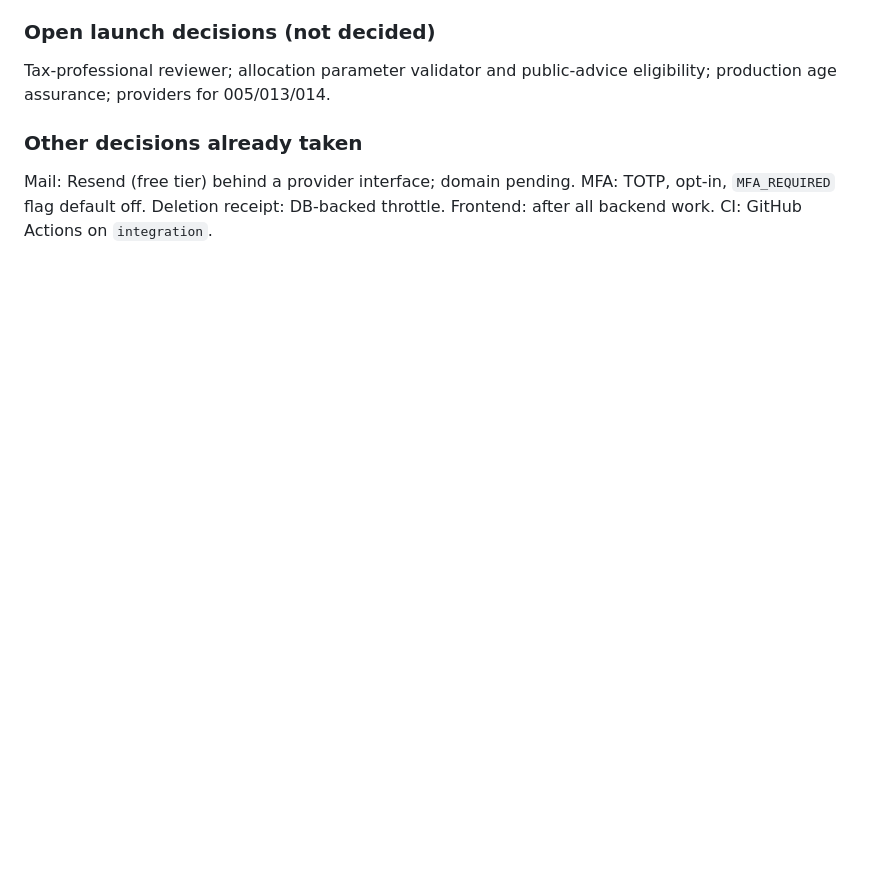
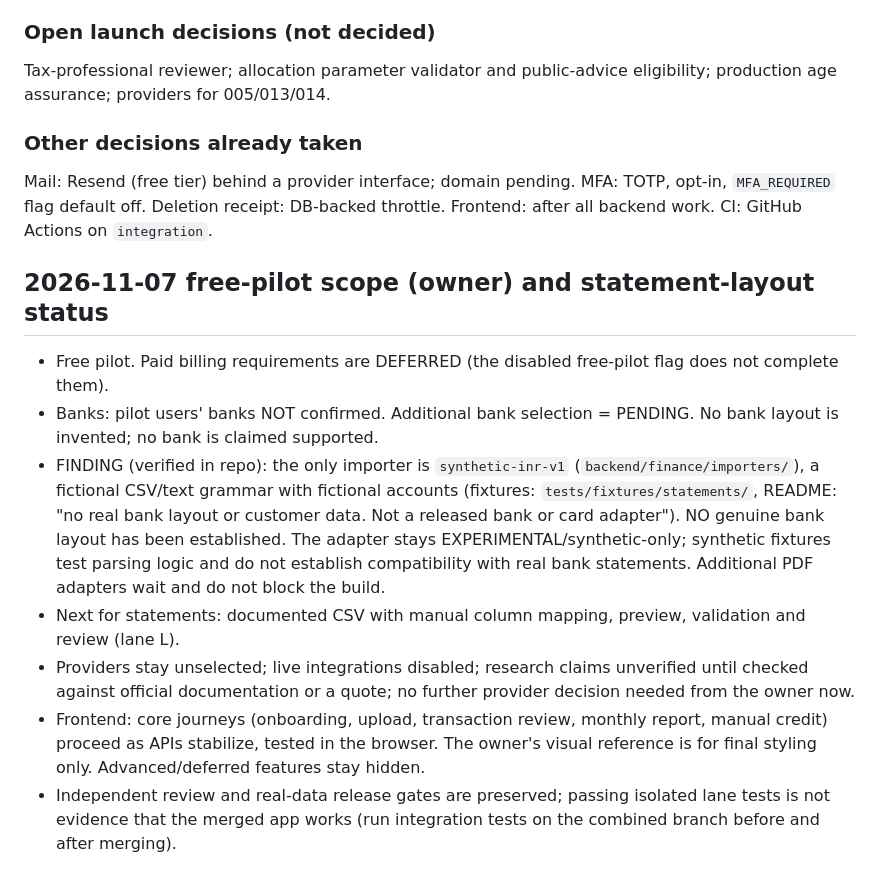
Before and after one commit to arghyadeep-deb/AI-Financial-Advisor, a Markdown page: specs/decision-register.md, the part around the change. Drawn GitHub-style; blank space fills up the shorter version.

Commit message:
specs: record free-pilot scope and synthetic-only statement layout finding
Co-Authored-By: Claude Sonnet 5.5 <noreply@anthropic.com>

```diff
--- a/specs/decision-register.md
+++ b/specs/decision-register.md
@@ -33,3 +33,12 @@ Tax-professional reviewer; allocation parameter validator and public-advice elig
 
 ### Other decisions already taken
 Mail: Resend (free tier) behind a provider interface; domain pending. MFA: TOTP, opt-in, `MFA_REQUIRED` flag default off. Deletion receipt: DB-backed throttle. Frontend: after all backend work. CI: GitHub Actions on `integration`.
+
+## 2026-11-07 free-pilot scope (owner) and statement-layout status
+- Free pilot. Paid billing requirements are DEFERRED (the disabled free-pilot flag does not complete them).
+- Banks: pilot users' banks NOT confirmed. Additional bank selection = PENDING. No bank layout is invented; no bank is claimed supported.
+- FINDING (verified in repo): the only importer is `synthetic-inr-v1` (`backend/finance/importers/`), a fictional CSV/text grammar with fictional accounts (fixtures: `tests/fixtures/statements/`, README: "no real bank layout or customer data. Not a released bank or card adapter"). NO genuine bank layout has been established. The adapter stays EXPERIMENTAL/synthetic-only; synthetic fixtures test parsing logic and do not establish compatibility with real bank statements. Additional PDF adapters wait and do not block the build.
+- Next for statements: documented CSV with manual column mapping, preview, validation and review (lane L).
+- Providers stay unselected; live integrations disabled; research claims unverified until checked against official documentation or a quote; no further provider decision needed from the owner now.
+- Frontend: core journeys (onboarding, upload, transaction review, monthly report, manual credit) proceed as APIs stabilize, tested in the browser. The owner's visual reference is for final styling only. Advanced/deferred features stay hidden.
+- Independent review and real-data release gates are preserved; passing isolated lane tests is not evidence that the merged app works (run integration tests on the combined branch before and after merging).
```
